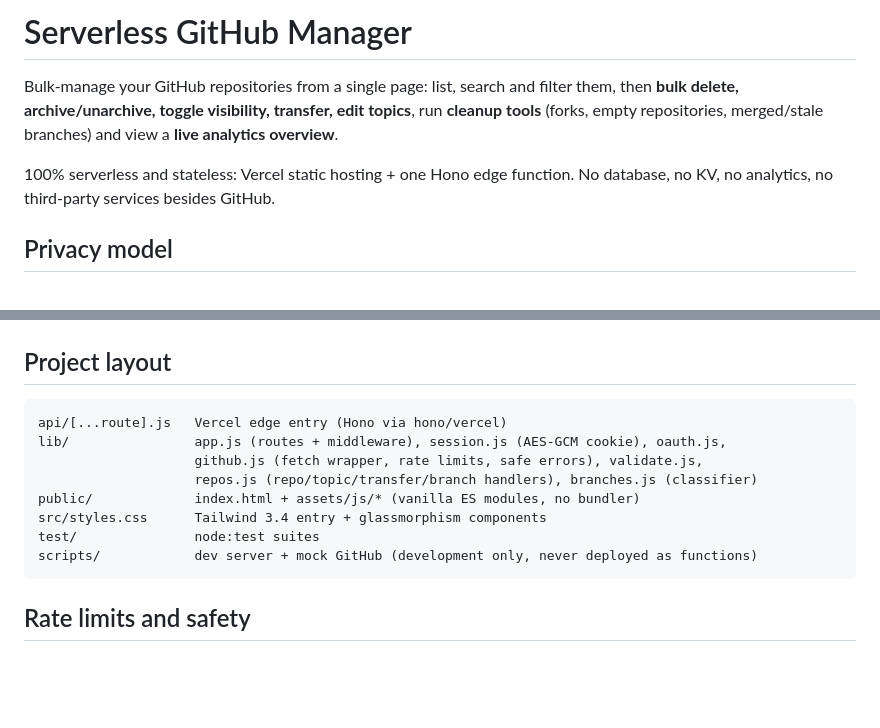
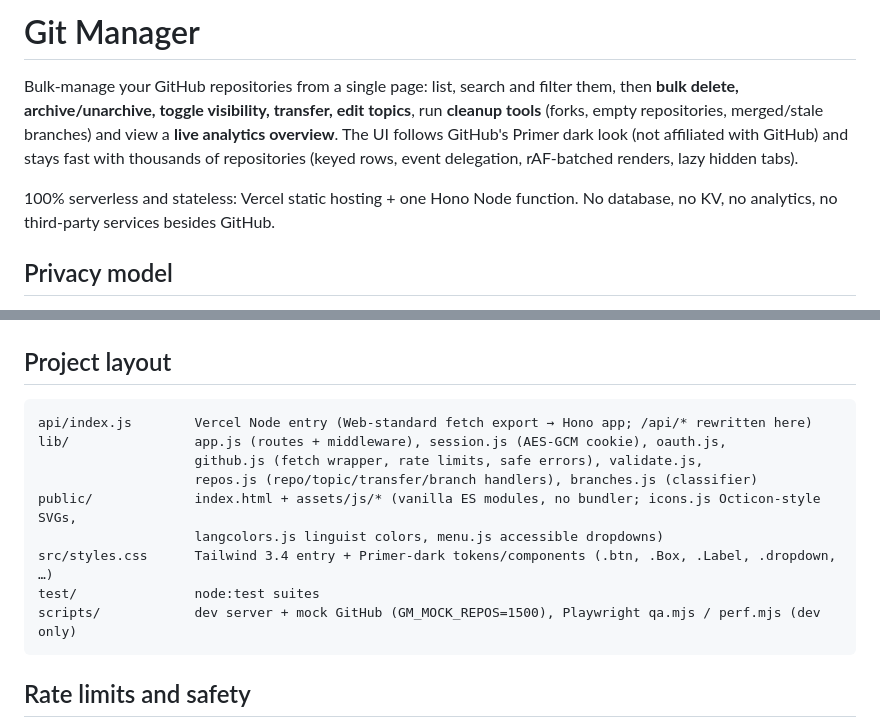
Before and after one commit to sazindux/Git-Manager, a Markdown page: README.md, 2 parts joined by grey strips. Rendered like a GitHub page; blank space fills up the shorter version.

Commit message:
docs: handoff after U6 — UI UPGRADE COMPLETE; README reflects Primer UI + Node entry

````diff
--- a/README.md
+++ b/README.md
@@ -1,10 +1,12 @@
-# Serverless GitHub Manager
+# Git Manager
 
 Bulk-manage your GitHub repositories from a single page: list, search and filter them, then
 **bulk delete, archive/unarchive, toggle visibility, transfer, edit topics**, run **cleanup tools**
 (forks, empty repositories, merged/stale branches) and view a **live analytics overview**.
+The UI follows GitHub's Primer dark look (not affiliated with GitHub) and stays fast with thousands of
+repositories (keyed rows, event delegation, rAF-batched renders, lazy hidden tabs).
 
-100% serverless and stateless: Vercel static hosting + one Hono edge function. No database, no KV,
+100% serverless and stateless: Vercel static hosting + one Hono Node function. No database, no KV,
 no analytics, no third-party services besides GitHub.
 
 ## Privacy model
@@ -97,14 +99,15 @@ npm run dev:mock       # → http://localhost:3000 ; open /api/auth/login to sig
 ## Project layout
 
 ```
-api/[...route].js   Vercel edge entry (Hono via hono/vercel)
+api/index.js        Vercel Node entry (Web-standard fetch export → Hono app; /api/* rewritten here)
 lib/                app.js (routes + middleware), session.js (AES-GCM cookie), oauth.js,
                     github.js (fetch wrapper, rate limits, safe errors), validate.js,
                     repos.js (repo/topic/transfer/branch handlers), branches.js (classifier)
-public/             index.html + assets/js/* (vanilla ES modules, no bundler)
-src/styles.css      Tailwind 3.4 entry + glassmorphism components
+public/             index.html + assets/js/* (vanilla ES modules, no bundler; icons.js Octicon-style SVGs,
+                    langcolors.js linguist colors, menu.js accessible dropdowns)
+src/styles.css      Tailwind 3.4 entry + Primer-dark tokens/components (.btn, .Box, .Label, .dropdown, …)
 test/               node:test suites
-scripts/            dev server + mock GitHub (development only, never deployed as functions)
+scripts/            dev server + mock GitHub (GM_MOCK_REPOS=1500), Playwright qa.mjs / perf.mjs (dev only)
 ```
 
 ## Rate limits and safety
````
Also changed, not shown: handoff.md (+17 -25 lines).
